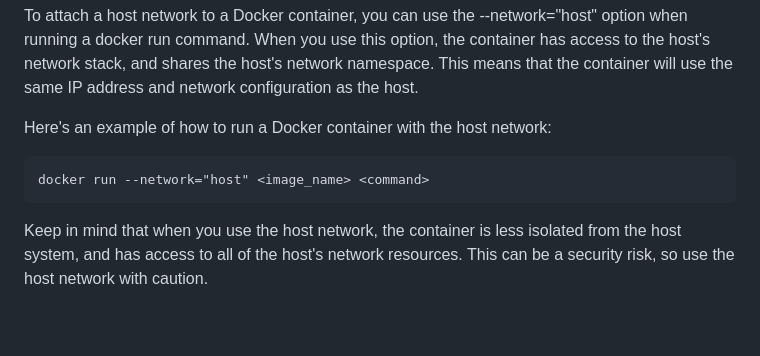
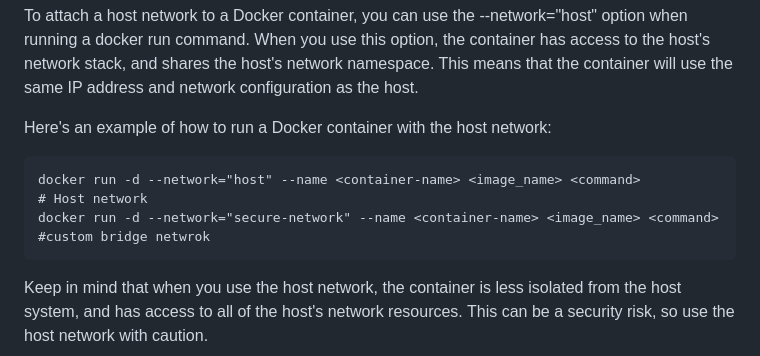
Before and after one commit to Abbeydauda20/Abishek-DevOps-project, a Markdown page: Docker-volume/networking.md, the part around the change. Rendered like a GitHub page; blank space fills up the shorter version.

````diff
--- a/Docker-volume/networking.md
+++ b/Docker-volume/networking.md
@@ -74,7 +74,8 @@ To attach a host network to a Docker container, you can use the --network="host"
 Here's an example of how to run a Docker container with the host network:
 
 ```
-docker run --network="host" <image_name> <command>
+docker run -d --network="host" --name <container-name> <image_name> <command>               # Host network
+docker run -d --network="secure-network" --name <container-name> <image_name> <command>     #custom bridge netwrok
 ```
 
 Keep in mind that when you use the host network, the container is less isolated from the host system, and has access to all of the host's network resources. This can be a security risk, so use the host network with caution.
````
